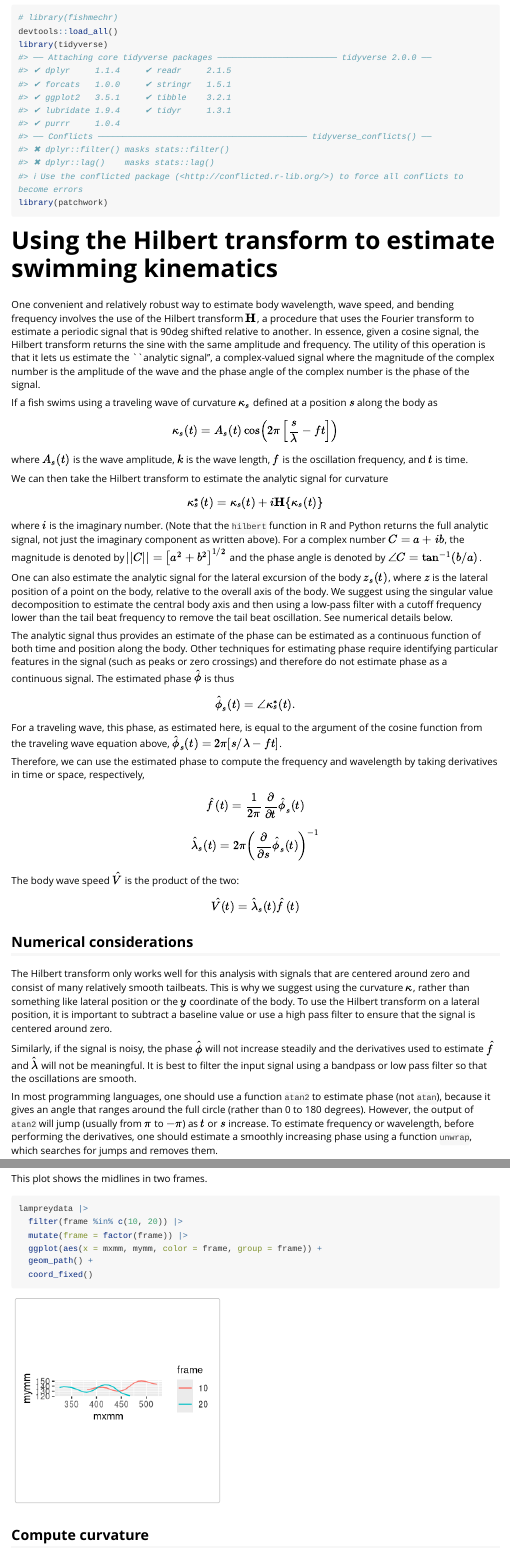
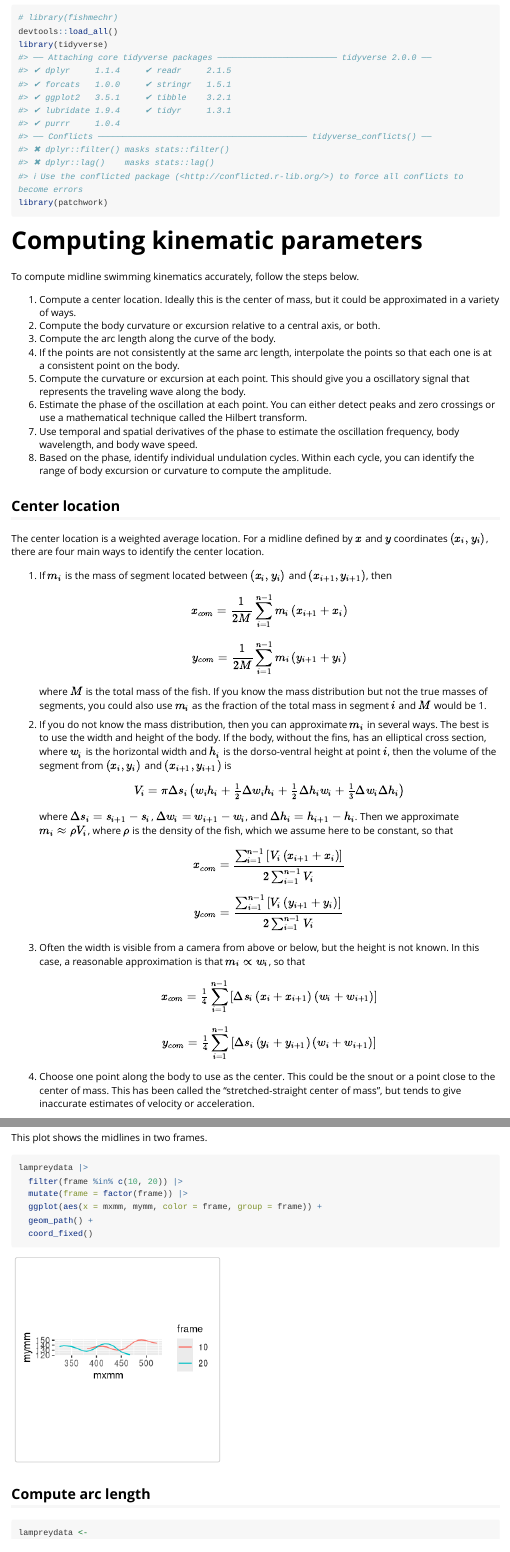
Before and after one commit to tytell/fishmechr, an R Markdown document (vignettes/fishmechr.Rmd): the page in a window 1100 px wide, from 70 px down, and a second part further down, joined at a grey line. Rendered offline with R 4.5, knitr and Pandoc, with nearby package versions; some code elsewhere in the file could not run offline; long lines of code are wrapped.

Commit message:
Started a section on steps to computer kinematics

````diff
--- a/vignettes/fishmechr.Rmd
+++ b/vignettes/fishmechr.Rmd
@@ -20,6 +20,45 @@ devtools::load_all()
 library(tidyverse)
 library(patchwork)
 ```
+
+# Computing kinematic parameters
+
+To compute midline swimming kinematics accurately, follow the steps below.
+
+1. Compute a center location. Ideally this is the center of mass, but it could be approximated in a variety of ways.
+2. Compute the body curvature or excursion relative to a central axis, or both.
+3. Compute the arc length along the curve of the body.
+4. If the points are not consistently at the same arc length, interpolate the points so that each one is at a consistent point on the body.
+5. Compute the curvature or excursion at each point. This should give you a oscillatory signal that represents the traveling wave along the body.
+6. Estimate the phase of the oscillation at each point. You can either detect peaks and zero crossings or use a mathematical technique called the Hilbert transform.
+7. Use temporal and spatial derivatives of the phase to estimate the oscillation frequency, body wavelength, and body wave speed.
+8. Based on the phase, identify individual undulation cycles. Within each cycle, you can identify the range of body excursion or curvature to compute the amplitude.
+
+## Center location
+
+The center location is a weighted average location. For a midline defined by $x$ and $y$ coordinates $(x_i, y_i)$, there are four main ways to identify the center location.
+
+1. If $m_i$ is the mass of segment located between $(x_i, y_i)$ and $(x_{i+1}, y_{i+1})$, then
+$$ x_{com} = \frac{1}{2 M} \sum_{i=1}^{n-1} m_i \left( x_{i+1} + x_i \right)  $$
+$$ y_{com} = \frac{1}{2 M} \sum_{i=1}^{n-1} m_i \left( y_{i+1} + y_i \right)  $$
+where $M$ is the total mass of the fish. If you know the mass distribution but not the true masses of segments, you could also use $m_i$ as the fraction of the total mass in segment $i$ and $M$ would be 1.
+
+2. If you do not know the mass distribution, then you can approximate $m_i$ in several ways. The best is to use the width and height of the body. If the body, without the fins, has an elliptical cross section, where $w_i$ is the horizontal width and $h_i$ is the dorso-ventral height at point $i$, then the volume of the segment from $(x_i, y_i)$ and $(x_{i+1}, y_{i+1})$ is
+$$ V_i = \pi \Delta s_i \left( w_i h_i + \tfrac{1}{2} \Delta w_i h_i +
+\tfrac{1}{2} \Delta h_i w_i + \tfrac{1}{3} \Delta w_i \Delta h_i \right)$$
+where $\Delta s_i = s_{i+1} - s_i$, $\Delta w_i = w_{i+1} - w_i$, and $\Delta h_i = h_{i+1} - h_i$.
+Then we approximate $m_i \approx \rho V_i$, where $\rho$ is the density of the fish, which we assume here to be constant, so that
+$$ x_{com} = \frac{\sum_{i=1}^{n-1} \left[ V_i \left( x_{i+1} + x_i \right) \right] }
+{ 2 \sum_{i=1}^{n-1} V_i } $$
+$$ y_{com} = \frac{\sum_{i=1}^{n-1} \left[ V_i \left( y_{i+1} + y_i \right) \right] }
+{ 2 \sum_{i=1}^{n-1} V_i } $$
+
+3. Often the width is visible from a camera from above or below, but the height is not known. In this case, a reasonable approximation is that $m_i \propto w_i$, so that
+$$ x_{com} = \tfrac{1}{4} \sum_{i=1}^{n-1} \left[ \Delta s_i \left( x_i + x_{i+1} \right) \left( w_i + w_{i+1} \right) \right] $$
+$$ y_{com} = \tfrac{1}{4} \sum_{i=1}^{n-1} \left[ \Delta s_i \left( y_i + y_{i+1} \right) \left( w_i + w_{i+1} \right) \right] $$
+
+4. Choose one point along the body to use as the center. This could be the snout or a point close to the center of mass. This has been called the "stretched-straight center of mass", but tends to give inaccurate estimates of velocity or acceleration.
+
 
 # Using the Hilbert transform to estimate swimming kinematics
 
@@ -111,3 +150,6 @@ lampreydata |>
   ggplot(aes(x = mxmm, mymm, color = frame, group = frame)) +
   geom_path() +
   coord_fixed()
+```
+
+## Compute arc length
@@ -113,0 +158,2 @@ lampreydata |>
+lampreydata <-
+  lampreydata |>
````
Also changed, not shown: vignettes/fishmechr.Rmd (18 more changed lines).
